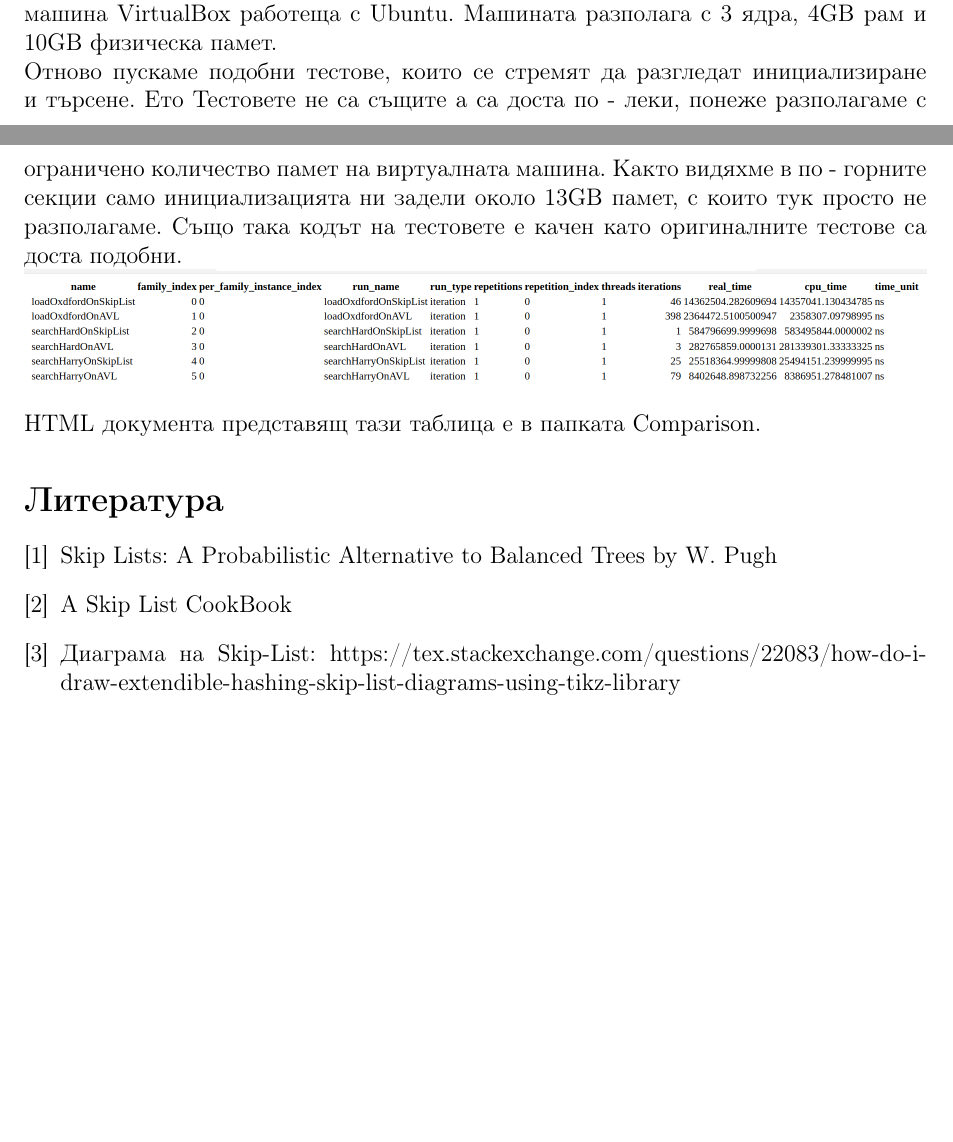
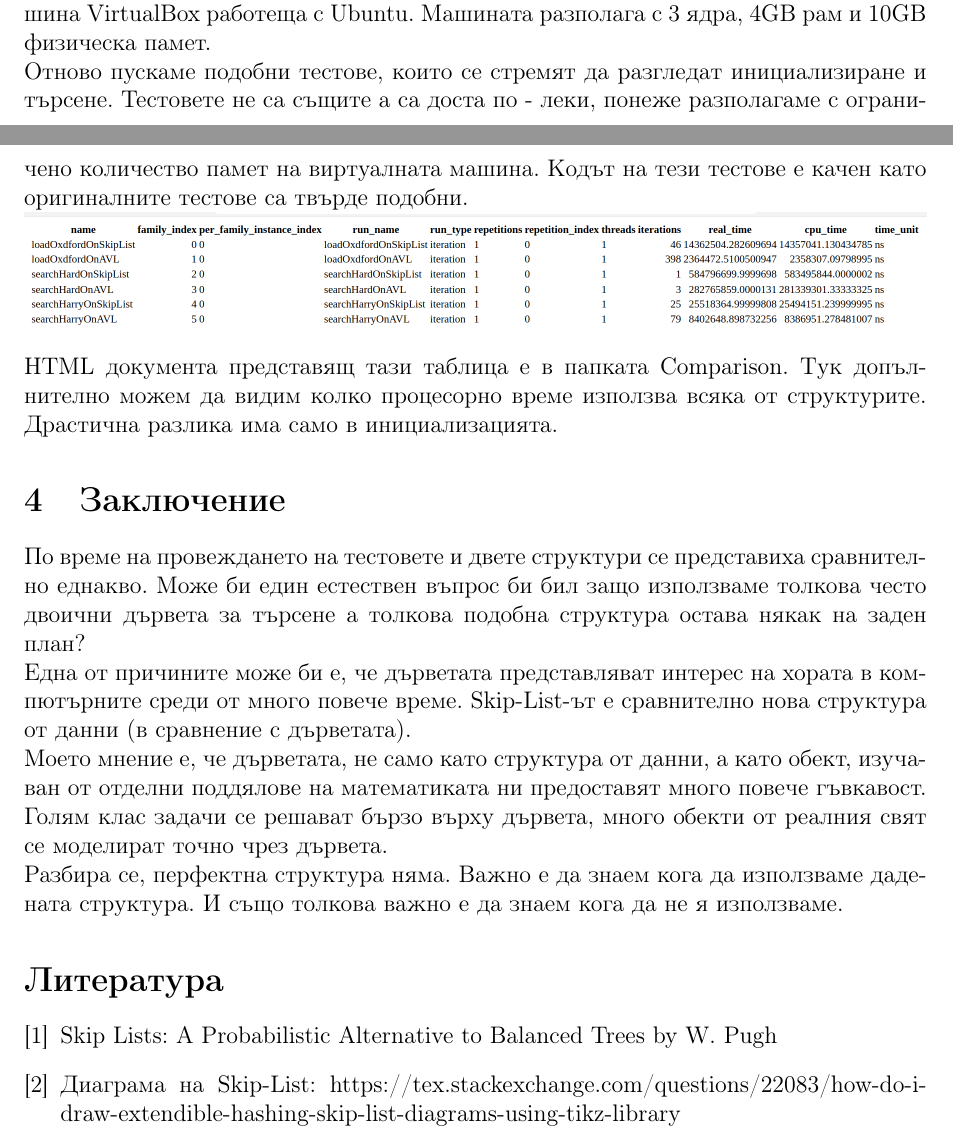
Before and after one commit to stoychoX/AVL-vs-SkipList, a LaTeX document (Comparison/src/SLversusAVL.tex): two parts of pages 6 and 7 of 7, joined at a grey line, cut so that both start at the same text, the shorter picture padded with empty space. Compiled offline with pdfLaTeX.

Commit message:
pre-release pdf

```diff
--- a/Comparison/src/SLversusAVL.tex
+++ b/Comparison/src/SLversusAVL.tex
@@ -176,14 +176,18 @@ Ref: http://www.cs.umanitoba.ca/~hacamero/Research/RBTreesKim.pdf\\
 \subsection{Benchmark}
 Добра идея би било да пуснем benchmark върху тестовете които направихме досега. Така ще разберем колко добре сме се справили с тях и също можем да надникнем в малко по - интересни детайли.\\
 Използваме google benchmark. В тази секция тестовете са правени на виртуална машина VirtualBox работеща с Ubuntu. Машината разполага с 3 ядра, 4GB рам и 10GB физическа памет.\\
-Отново пускаме подобни тестове, които се стремят да разгледат инициализиране и търсене. Ето Тестовете не са същите а са доста по - леки, понеже разполагаме с ограничено количество памет на виртуалната машина. Както видяхме в по -  горните секции само инициализацията ни задели около 13GB памет, с които тук просто не разполагаме. Също така кодът на тестовете е качен като оригиналните тестове са доста подобни.\\
+Отново пускаме подобни тестове, които се стремят да разгледат инициализиране и търсене. Тестовете не са същите а са доста по - леки, понеже разполагаме с ограничено количество памет на виртуалната машина. Кодът на тези тестове е качен като оригиналните тестове са твърде подобни.\\
 \includegraphics[scale=0.25]{html-final.png}\\
-HTML документа представящ тази таблица е в папката Comparison.
+HTML документа представящ тази таблица е в папката Comparison. Тук допълнително можем да видим колко процесорно време използва всяка от структурите. Драстична разлика има само в инициализацията.
+
+\section{Заключение}
+По време на провеждането на тестовете и двете структури се представиха сравнително еднакво. Може би един естествен въпрос би бил защо използваме толкова често двоични дървета за търсене а толкова подобна структура остава някак на заден план?\\
+Една от причините може би е, че дърветата представляват интерес на хората в компютърните среди от много повече време. Skip-List-ът е сравнително нова структура от данни (в сравнение с дърветата).\\
+Моето мнение е, че дърветата, не само като структура от данни, а като обект, изучаван от отделни поддялове на математиката ни предоставят много повече гъвкавост. Голям клас задачи се решават бързо върху дървета, много обекти от реалния свят се моделират точно чрез дървета.\\
+Разбира се, перфектна структура няма. Важно е да знаем кога да използваме дадената структура. И също толкова важно е да знаем кога да не я използваме.
 
 \begin{thebibliography}{9}
 \bibitem{texbook} Skip Lists: A Probabilistic Alternative to Balanced Trees by W. Pugh
-
-\bibitem{lamport94} A Skip List CookBook
 
 \bibitem{lamport94} Диаграма на Skip-List: https://tex.stackexchange.com/questions/22083/how-do-i-draw-extendible-hashing-skip-list-diagrams-using-tikz-library
 \end{thebibliography}
```
Also changed, not shown: Comparison/src/SLversusAVL.pdf, 3 other files.
